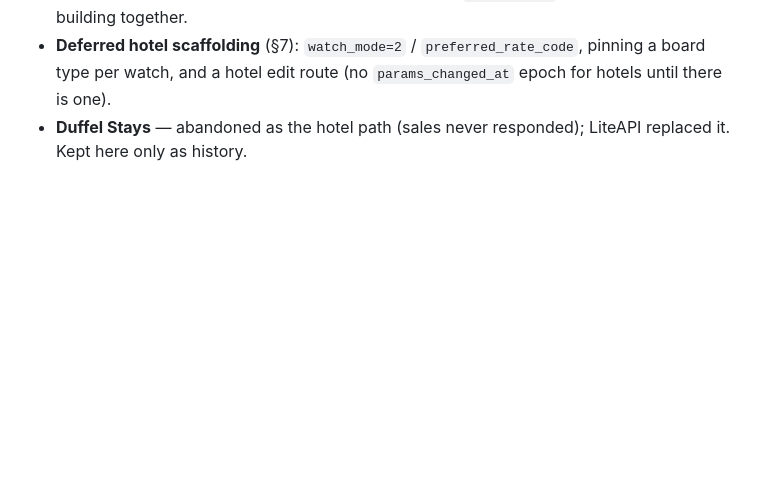
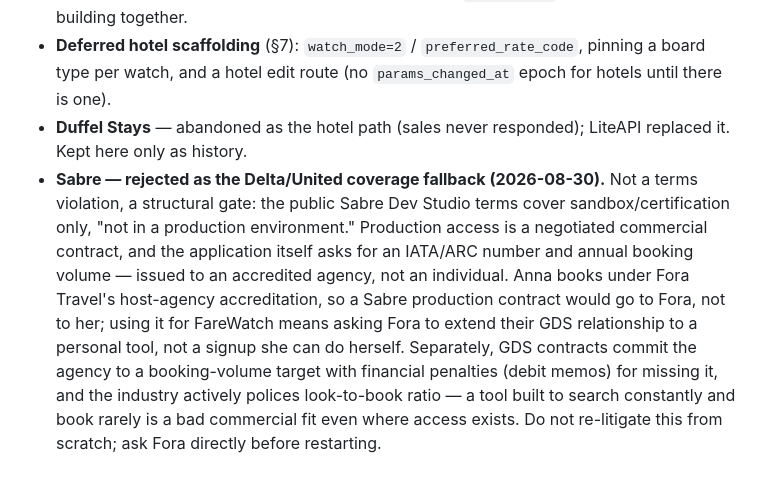
Before and after one commit to knollanna/FareWatch, a Markdown page: docs/project-context.md, the part around the change. Drawn GitHub-style; blank space fills up the shorter version.

Commit message:
docs: record why Sabre was rejected as the Delta/United fallback
Checked before building, per anna-tools/rules/data-sources.md. Production
access is a negotiated agency contract (IATA/ARC, booking-volume review),
not a self-serve key, and Anna books under Fora's accreditation rather than
her own — so this isn't a signup she can do herself, and GDS booking-volume
penalties are a bad fit for a watch-constantly/book-rarely tool regardless.

Co-Authored-By: Claude Sonnet 5 <noreply@anthropic.com>

```diff
--- a/docs/project-context.md
+++ b/docs/project-context.md
@@ -695,3 +695,17 @@ this is worth settling before much more accrues. §7 has the wording to send.
   epoch for hotels until there is one).
 - **Duffel Stays** — abandoned as the hotel path (sales never responded); LiteAPI
   replaced it. Kept here only as history.
+- **Sabre — rejected as the Delta/United coverage fallback (2026-08-30).** Not a
+  terms violation, a structural gate: the public Sabre Dev Studio terms cover
+  sandbox/certification only, "not in a production environment." Production
+  access is a negotiated commercial contract, and the application itself asks
+  for an IATA/ARC number and annual booking volume — issued to an accredited
+  agency, not an individual. Anna books under Fora Travel's host-agency
+  accreditation, so a Sabre production contract would go to Fora, not to her;
+  using it for FareWatch means asking Fora to extend their GDS relationship to
+  a personal tool, not a signup she can do herself. Separately, GDS contracts
+  commit the agency to a booking-volume target with financial penalties
+  (debit memos) for missing it, and the industry actively polices
+  look-to-book ratio — a tool built to search constantly and book rarely is a
+  bad commercial fit even where access exists. Do not re-litigate this from
+  scratch; ask Fora directly before restarting.
```
